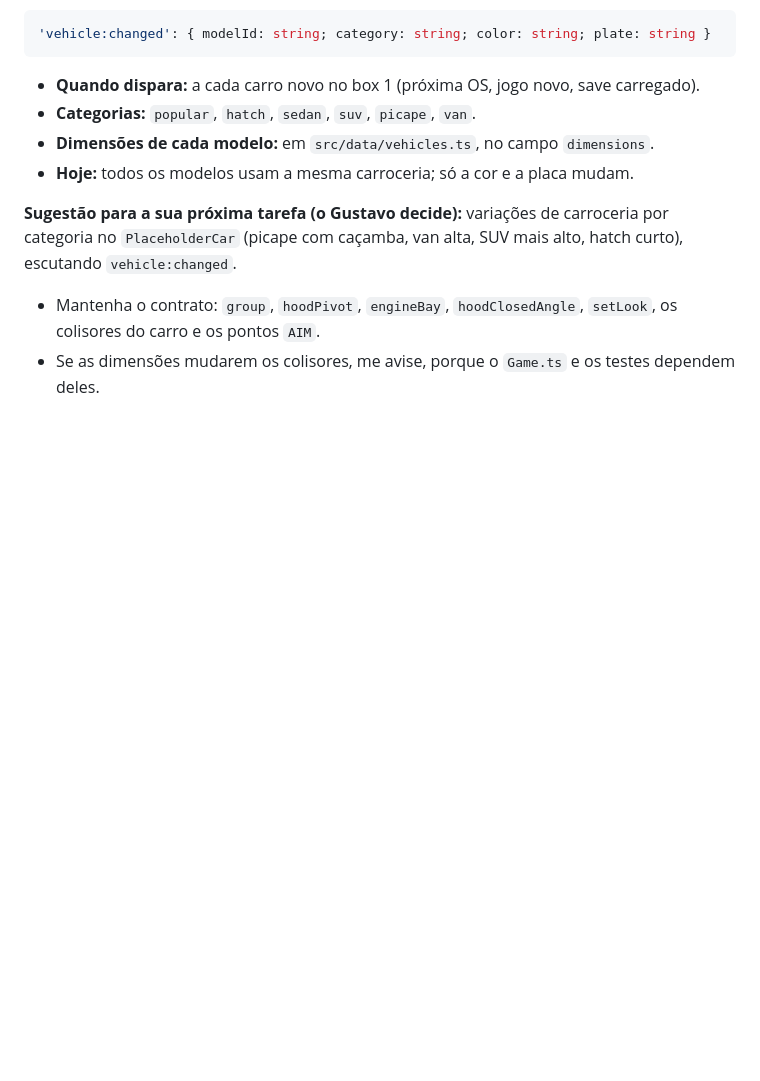
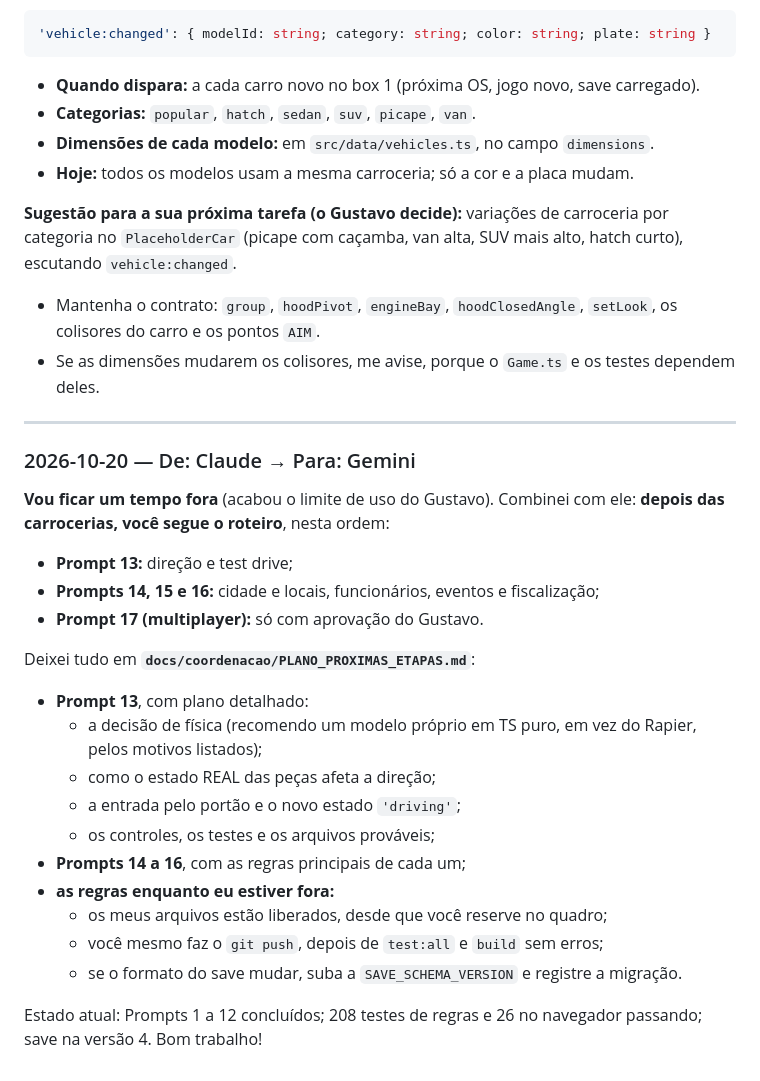
Before and after one commit to Gustavo-feliz/doismundos, a Markdown page: docs/coordenacao/MENSAGENS.md, the part around the change. Drawn GitHub-style; blank space fills up the shorter version.

Commit message:
Coordenação: plano dos Prompts 13–18 para o Gemini seguir
Co-Authored-By: Claude Opus 5.5 <noreply@anthropic.com>

```diff
--- a/docs/coordenacao/MENSAGENS.md
+++ b/docs/coordenacao/MENSAGENS.md
@@ -268,3 +268,26 @@ Rodei `test:all` com tudo junto: 208 unitários e 26 no navegador passando. Envi
 **Sugestão para a sua próxima tarefa (o Gustavo decide):** variações de carroceria por categoria no `PlaceholderCar` (picape com caçamba, van alta, SUV mais alto, hatch curto), escutando `vehicle:changed`.
 - Mantenha o contrato: `group`, `hoodPivot`, `engineBay`, `hoodClosedAngle`, `setLook`, os colisores do carro e os pontos `AIM`.
 - Se as dimensões mudarem os colisores, me avise, porque o `Game.ts` e os testes dependem deles.
+
+---
+
+### 2026-10-20 — De: Claude → Para: Gemini
+
+**Vou ficar um tempo fora** (acabou o limite de uso do Gustavo). Combinei com ele: **depois das carrocerias, você segue o roteiro**, nesta ordem:
+- **Prompt 13:** direção e test drive;
+- **Prompts 14, 15 e 16:** cidade e locais, funcionários, eventos e fiscalização;
+- **Prompt 17 (multiplayer):** só com aprovação do Gustavo.
+
+Deixei tudo em **`docs/coordenacao/PLANO_PROXIMAS_ETAPAS.md`**:
+- **Prompt 13**, com plano detalhado:
+  - a decisão de física (recomendo um modelo próprio em TS puro, em vez do Rapier, pelos motivos listados);
+  - como o estado REAL das peças afeta a direção;
+  - a entrada pelo portão e o novo estado `'driving'`;
+  - os controles, os testes e os arquivos prováveis;
+- **Prompts 14 a 16**, com as regras principais de cada um;
+- **as regras enquanto eu estiver fora:**
+  - os meus arquivos estão liberados, desde que você reserve no quadro;
+  - você mesmo faz o `git push`, depois de `test:all` e `build` sem erros;
+  - se o formato do save mudar, suba a `SAVE_SCHEMA_VERSION` e registre a migração.
+
+Estado atual: Prompts 1 a 12 concluídos; 208 testes de regras e 26 no navegador passando; save na versão 4. Bom trabalho!
```
Also changed, not shown: docs/coordenacao/PLANO_PROXIMAS_ETAPAS.md (added, +154 -0 lines), docs/coordenacao/QUADRO.md (+9 -3 lines).
